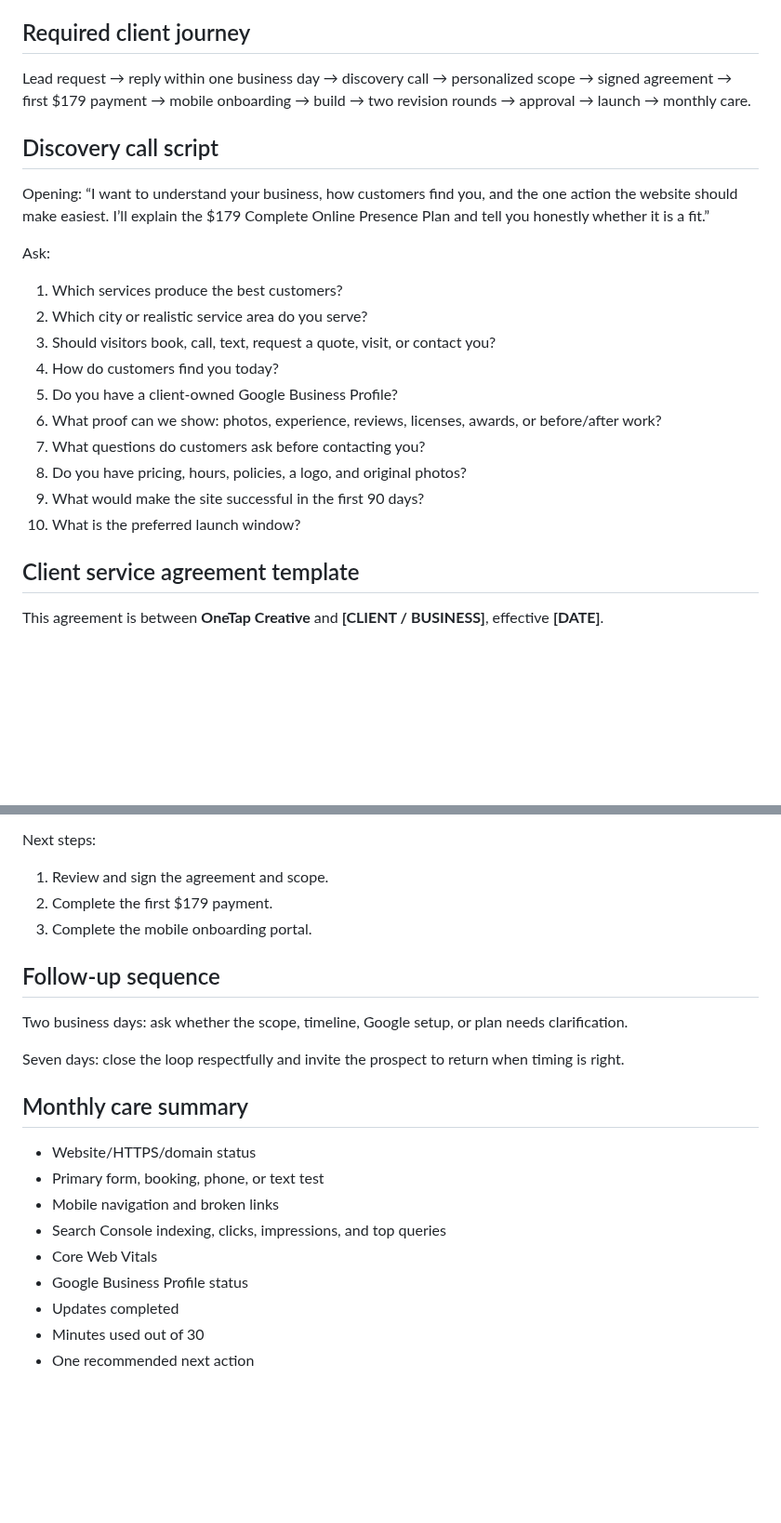
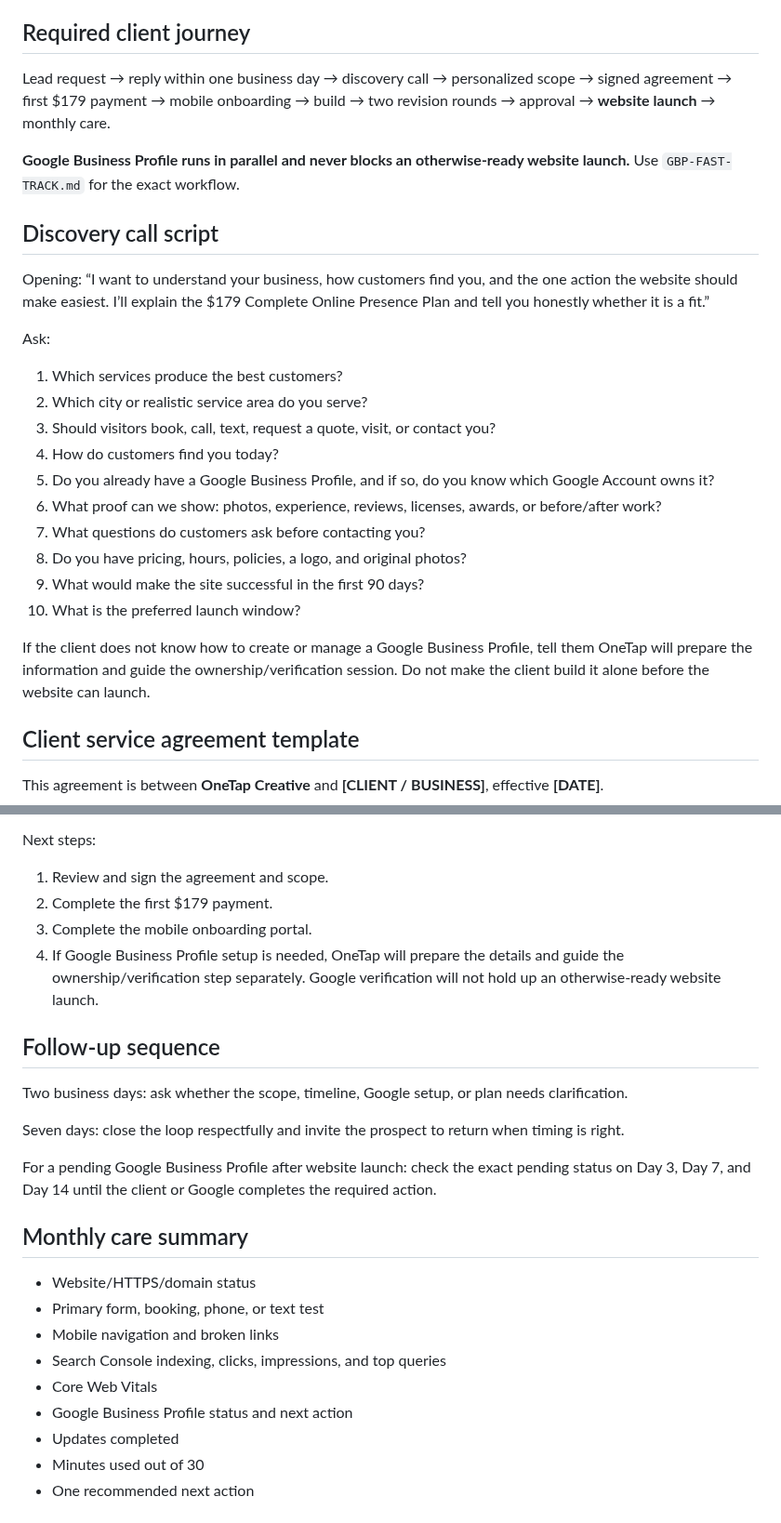
Before and after one commit to OneTapCreative/OneTap-Creative-Website, a Markdown page: client-operations/CLIENT-OPERATIONS-KIT.md, 2 parts joined by grey strips. Shown at 93% size. Rendered like a GitHub page; blank space fills up the shorter version.

```diff
--- a/client-operations/CLIENT-OPERATIONS-KIT.md
+++ b/client-operations/CLIENT-OPERATIONS-KIT.md
@@ -4,7 +4,9 @@
 
 ## Required client journey
 
-Lead request → reply within one business day → discovery call → personalized scope → signed agreement → first $179 payment → mobile onboarding → build → two revision rounds → approval → launch → monthly care.
+Lead request → reply within one business day → discovery call → personalized scope → signed agreement → first $179 payment → mobile onboarding → build → two revision rounds → approval → **website launch** → monthly care.
+
+**Google Business Profile runs in parallel and never blocks an otherwise-ready website launch.** Use `GBP-FAST-TRACK.md` for the exact workflow.
 
 ## Discovery call script
 
@@ -15,12 +17,14 @@ Ask:
 2. Which city or realistic service area do you serve?
 3. Should visitors book, call, text, request a quote, visit, or contact you?
 4. How do customers find you today?
-5. Do you have a client-owned Google Business Profile?
+5. Do you already have a Google Business Profile, and if so, do you know which Google Account owns it?
 6. What proof can we show: photos, experience, reviews, licenses, awards, or before/after work?
 7. What questions do customers ask before contacting you?
 8. Do you have pricing, hours, policies, a logo, and original photos?
 9. What would make the site successful in the first 90 days?
 10. What is the preferred launch window?
+
+If the client does not know how to create or manage a Google Business Profile, tell them OneTap will prepare the information and guide the ownership/verification session. Do not make the client build it alone before the website can launch.
 
 ## Client service agreement template
 
@@ -103,12 +130,15 @@ Next steps:
 1. Review and sign the agreement and scope.
 2. Complete the first $179 payment.
 3. Complete the mobile onboarding portal.
+4. If Google Business Profile setup is needed, OneTap will prepare the details and guide the ownership/verification step separately. Google verification will not hold up an otherwise-ready website launch.
 
 ## Follow-up sequence
 
 Two business days: ask whether the scope, timeline, Google setup, or plan needs clarification.
 
 Seven days: close the loop respectfully and invite the prospect to return when timing is right.
+
+For a pending Google Business Profile after website launch: check the exact pending status on Day 3, Day 7, and Day 14 until the client or Google completes the required action.
 
 ## Monthly care summary
 
@@ -117,7 +147,7 @@ Seven days: close the loop respectfully and invite the prospect to return when t
 - Mobile navigation and broken links
 - Search Console indexing, clicks, impressions, and top queries
 - Core Web Vitals
-- Google Business Profile status
+- Google Business Profile status and next action
 - Updates completed
 - Minutes used out of 30
 - One recommended next action
```
Also changed, not shown: other parts of client-operations/CLIENT-OPERATIONS-KIT.md (+27 -4 lines).
